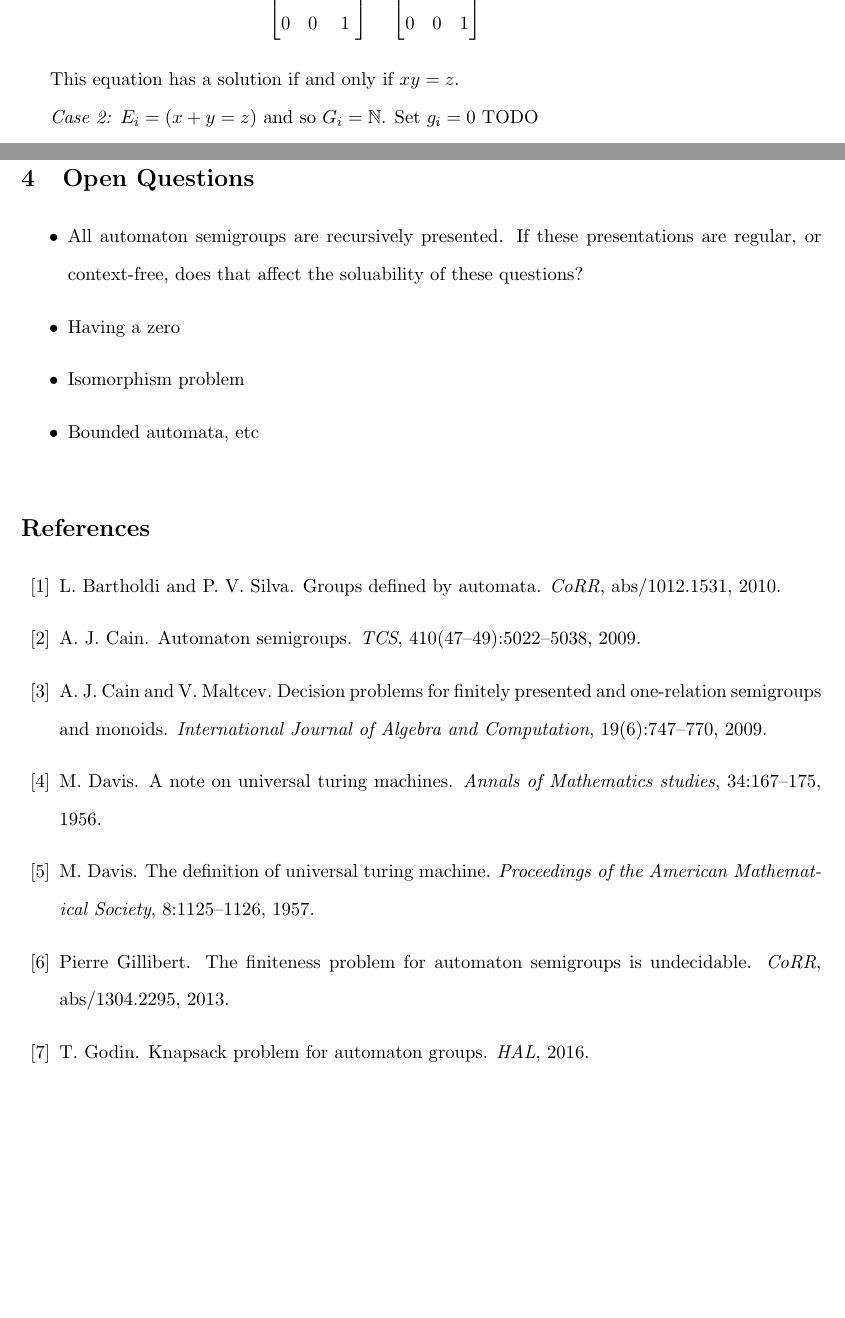
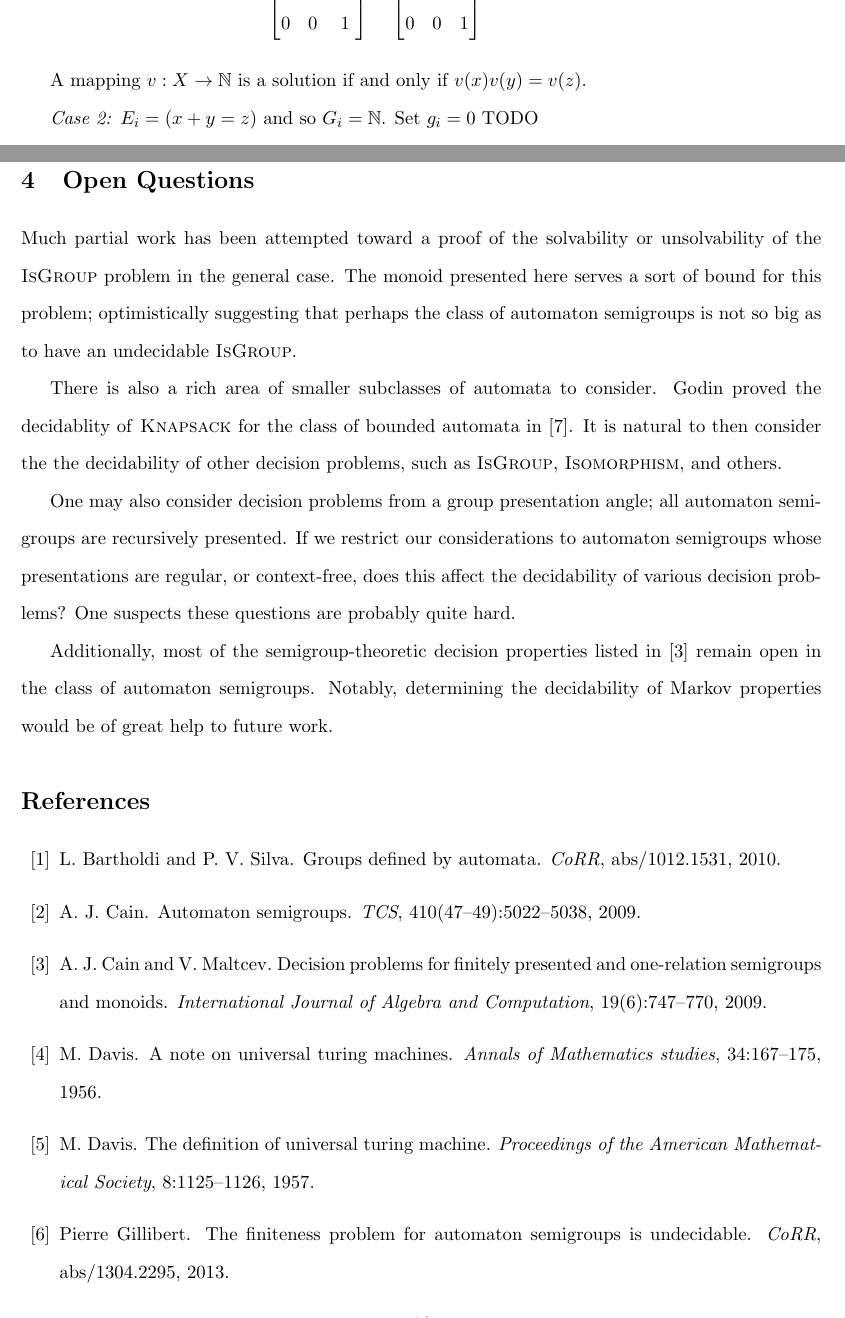
Before and after one commit to evanbergeron/thesis, a LaTeX thesis (thesis.tex): two parts of pages 15 and 18 of 19 before the commit and two parts of pages 15 and 18 of 20 after it, joined at a grey line, cut so that both start at the same text, the shorter picture padded with empty space. Compiled offline with pdfLaTeX; a missing font is replaced by an installed copy or a similar font.

Commit message:
Add open questions section

```diff
--- a/thesis.tex
+++ b/thesis.tex
@@ -714,7 +714,8 @@ by Cain in \cite{Cain09:auto_sg}. We denote elements of $H_3(\N)$ as
     H^z_{1,0,0} H^y_{0,0,1} H^x_{1,0,0}
   \]
 
-  This equation has a solution if and only if $xy = z$.
+  A mapping $v : X \rightarrow \N$ is a solution if and only if
+  $v(x)v(y) = v(z)$.
 
   \textit{Case 2:} $E_i = (x+y=z)$ and so $G_i= \N$. Set $g_i = 0$ TODO
 
@@ -863,14 +864,29 @@ machine, it is undecidable whether $\langle s \rangle$ is a group.
 
 \section{Open Questions}
 
-\begin{itemize}
-\item All automaton semigroups are recursively presented. If these
-  presentations are regular, or context-free, does that affect the
-  soluability of these questions?
-\item Having a zero
-\item Isomorphism problem
-\item Bounded automata, etc
-\end{itemize}
+Much partial work has been attempted toward a proof of the solvability
+or unsolvability of the \decprob{IsGroup} problem in the general
+case. The monoid presented here serves a sort of bound for this
+problem; optimistically suggesting that perhaps the class of automaton
+semigroups is not so big as to have an undecidable \decprob{IsGroup}.
+
+There is also a rich area of smaller subclasses of automata to
+consider. Godin proved the decidablity of \decprob{Knapsack} for the
+class of bounded automata in \cite{Godin:knapsack}. It is natural to
+then consider the the decidability of other decision problems, such as
+\decprob{IsGroup}, \decprob{Isomorphism}, and others.
+
+One may also consider decision problems from a group presentation
+angle; all automaton semigroups are recursively presented. If we
+restrict our considerations to automaton semigroups whose
+presentations are regular, or context-free, does this affect the
+decidability of various decision problems? One suspects these
+questions are probably quite hard.
+
+Additionally, most of the semigroup-theoretic decision properties
+listed in \cite{Cain09:dec_prob} remain open in the class of automaton
+semigroups. Notably, determining the decidability of Markov properties
+would be of great help to future work.
 
 \nocite{*}\addtocontents{toc}{\protect\vspace{\beforebibskip}}
 \addcontentsline{toc}{section}{\refname} \bibliographystyle{plain}
```
Also changed, not shown: thesis.pdf, thesis.tex (2 more changed lines).
